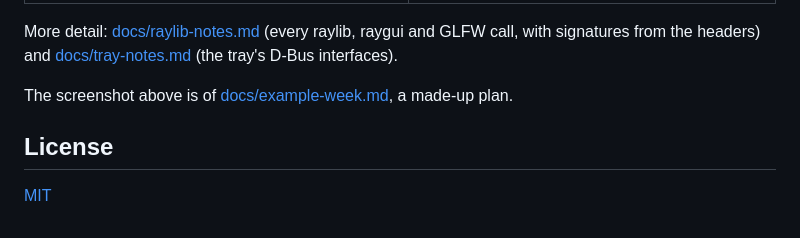
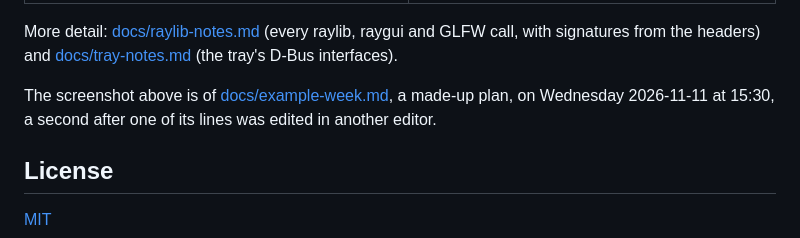
Before and after one commit to fabiosammy/shipinel, a Markdown page: README.md, the part around one of its changes. Rendered like a GitHub page.

```diff
--- a/README.md
+++ b/README.md
@@ -361,7 +361,8 @@ raygui and GLFW call, with signatures from the headers) and
 [docs/tray-notes.md](docs/tray-notes.md) (the tray's D-Bus interfaces).
 
 The screenshot above is of [docs/example-week.md](docs/example-week.md), a
-made-up plan.
+made-up plan, on Wednesday 2026-11-11 at 15:30, a second after one of its
+lines was edited in another editor.
 
 ## License
 
```
Also changed, not shown: other parts of README.md (+1 -1 lines), docs/example-week.md (+8 -6 lines), docs/screenshot.png.
